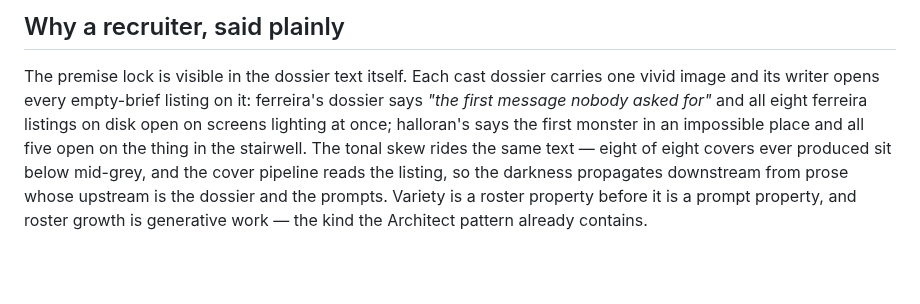
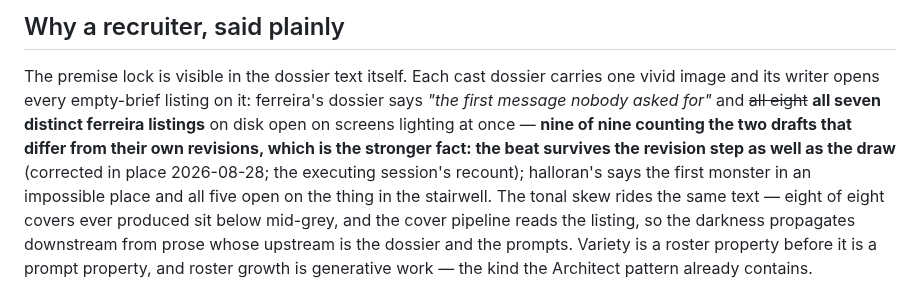
Before and after one commit to skulitom/LitHarness, a Markdown page: plan/handoff-writer-recruiter.md, the part around the change. Rendered like a GitHub page; blank space fills up the shorter version.

Commit message:
The ferreira count was eight in one place and seven everywhere true, corrected in place
Both executing sessions counted the listings independently: seven distinct, nine counting the two drafts that differ from their own revisions - the stronger fact, since the beat survives revision as well as the draw. The brief was the one place still saying eight. Luminance figures and the halloran/vance/okonjo counts check out as written.

Co-Authored-By: Claude Fable 5 <noreply@anthropic.com>

```diff
--- a/plan/handoff-writer-recruiter.md
+++ b/plan/handoff-writer-recruiter.md
@@ -22,9 +22,11 @@ operator granted generous headroom for.
 
 The premise lock is visible in the dossier text itself. Each cast dossier carries one vivid
 image and its writer opens every empty-brief listing on it: ferreira's dossier says *"the first
-message nobody asked for"* and all eight ferreira listings on disk open on screens lighting at
-once; halloran's says the first monster in an impossible place and all five open on the thing in
-the stairwell. The tonal skew rides the same text — eight of eight covers ever produced sit
+message nobody asked for"* and ~~all eight~~ **all seven distinct ferreira listings** on disk
+open on screens lighting at once — **nine of nine counting the two drafts that differ from
+their own revisions, which is the stronger fact: the beat survives the revision step as well as
+the draw** (corrected in place 2026-08-28; the executing session's recount); halloran's says
+the first monster in an impossible place and all five open on the thing in the stairwell. The tonal skew rides the same text — eight of eight covers ever produced sit
 below mid-grey, and the cover pipeline reads the listing, so the darkness propagates downstream
 from prose whose upstream is the dossier and the prompts. Variety is a roster property before it
 is a prompt property, and roster growth is generative work — the kind the Architect pattern
```
